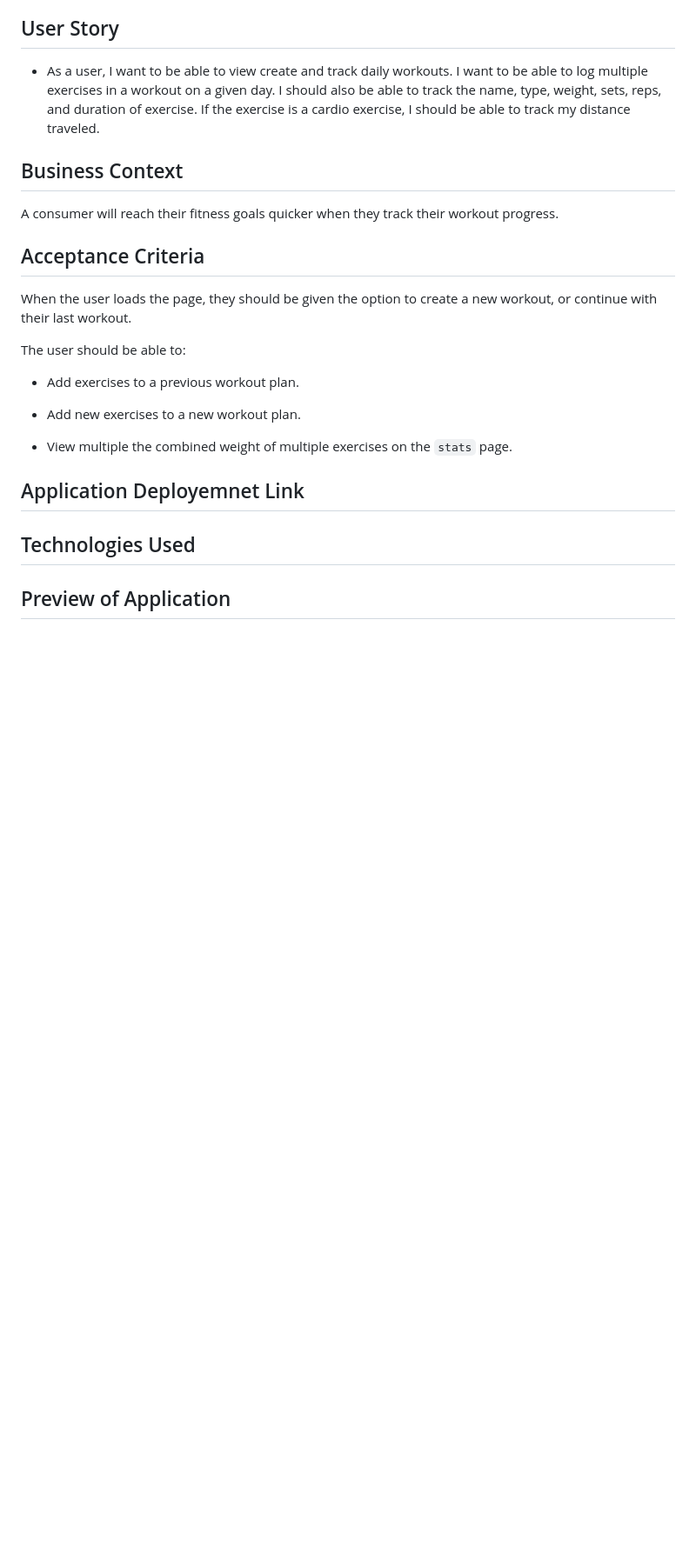
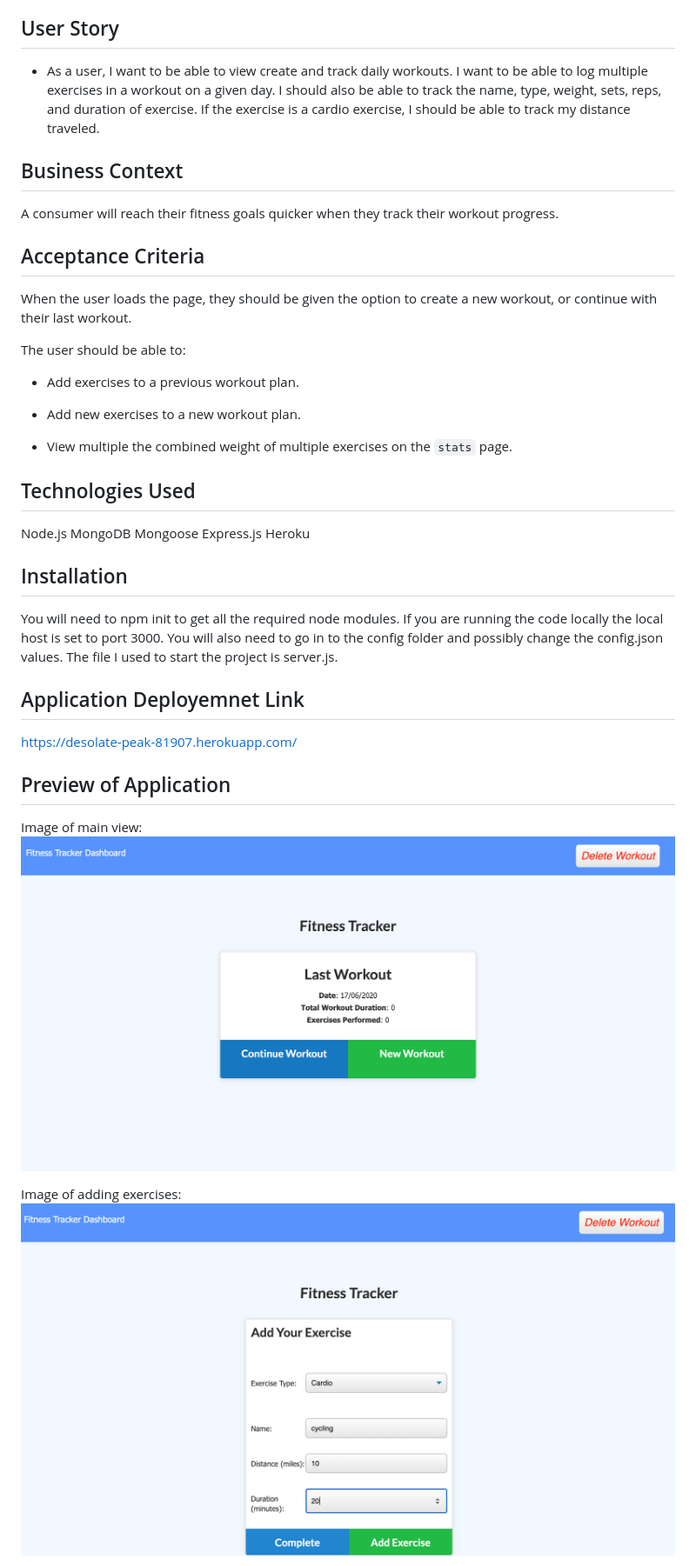
Before and after one commit to prithvipsingh/Workout-Tracker, a Markdown page: README.md, the part around the change printed below. Shown: that part at 87% size. GitHub-like rendering; pictures changed too: public/images/Addexercise.png (added), public/images/Homeview.png (added); blank space fills up the shorter version.

```diff
--- a/README.md
+++ b/README.md
@@ -22,11 +22,21 @@ The user should be able to:
 
   * View multiple the combined weight of multiple exercises on the `stats` page.
 
+## Technologies Used
+Node.js
+MongoDB
+Mongoose
+Express.js
+Heroku
+## Installation
+You will need to npm init to get all the required node modules. If you are running the code locally the local host is set to port 3000. You will also need to go in to the config folder and possibly change the config.json values. The file I used to start the project is server.js.
 ## Application Deployemnet Link
-
-
-## Technologies Used
+ https://desolate-peak-81907.herokuapp.com/
 
 ## Preview of Application
+Image of main view:
+![Image of user's view when you visit the site](./public/images/Homeview.png)
 
+Image of adding exercises:
+![Image of user's view when adding an exercise](./public/images/Addexercise.png)
 
```
Also changed, not shown: other parts of README.md (+8 -6 lines), public/images/Workoutdashbord.png (added), 3 other files.
